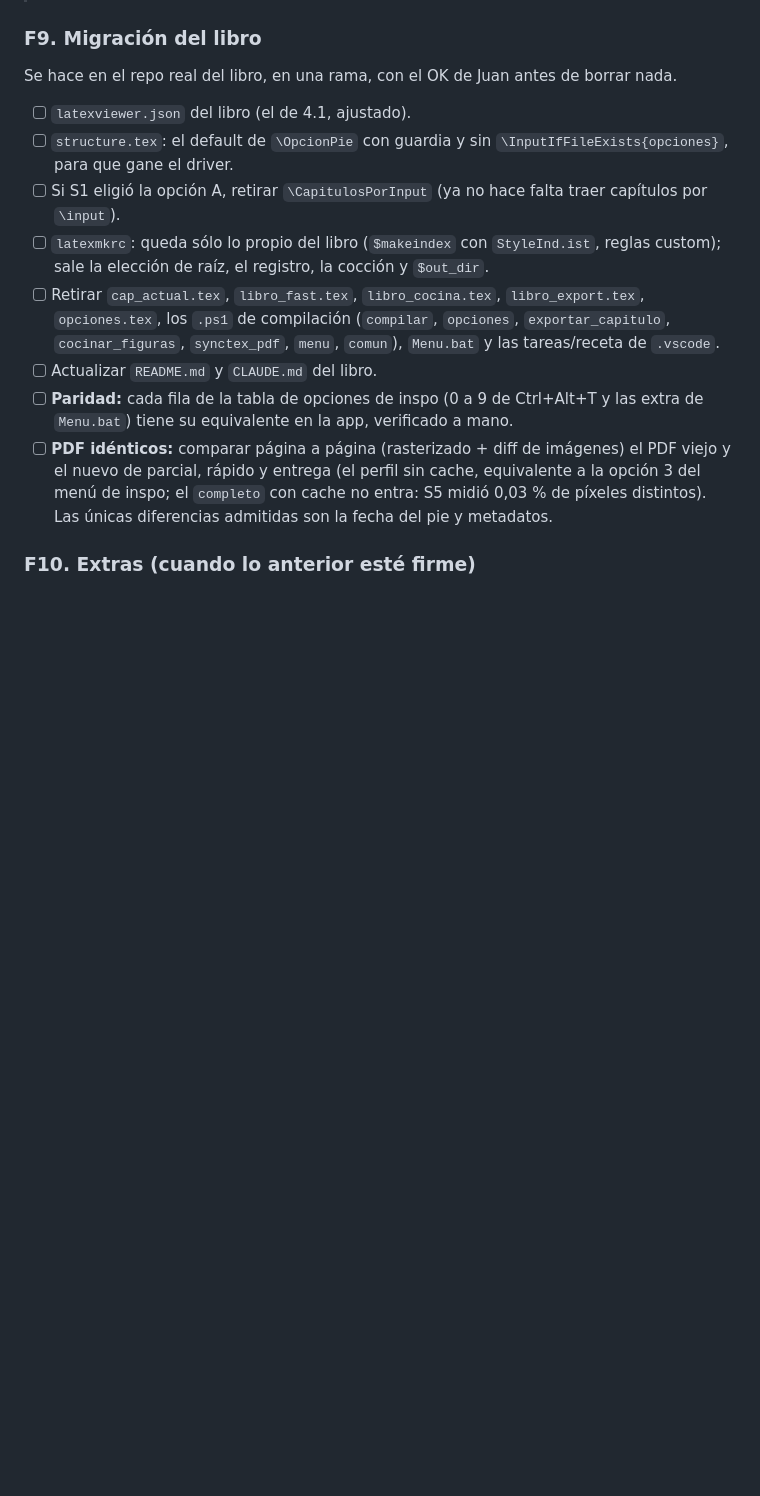
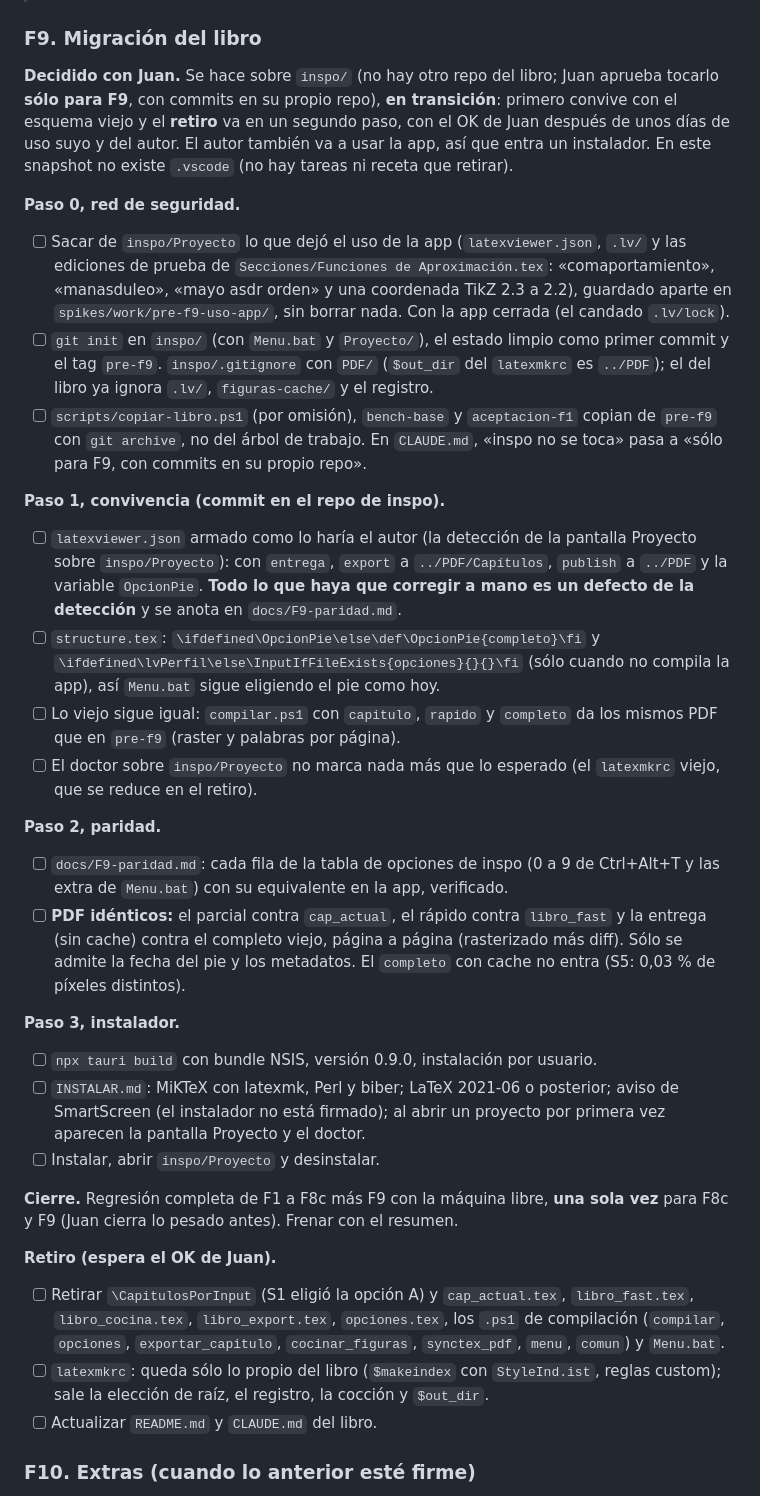
Before and after one commit to juan-sb/latex-editor, a Markdown page: plan.md, the part around the change. Rendered like a GitHub page; blank space fills up the shorter version.

Commit message:
plan.md: F9 con lo decidido con Juan (transicion, red de seguridad, instalador, retiro aparte)
Co-Authored-By: Claude Sonnet 5.5 <noreply@anthropic.com>

```diff
--- a/plan.md
+++ b/plan.md
@@ -721,16 +721,34 @@ Aceptación: `scripts/aceptacion-f8c.ps1` (sobre `fixtures/imagenes`, con TeX re
 
 ### F9. Migración del libro
 
-Se hace en el repo real del libro, en una rama, con el OK de Juan antes de borrar nada.
+**Decidido con Juan.** Se hace sobre `inspo/` (no hay otro repo del libro; Juan aprueba tocarlo **sólo para F9**, con commits en su propio repo), **en transición**: primero convive con el esquema viejo y el **retiro** va en un segundo paso, con el OK de Juan después de unos días de uso suyo y del autor. El autor también va a usar la app, así que entra un instalador. En este snapshot no existe `.vscode` (no hay tareas ni receta que retirar).
 
-- [ ] `latexviewer.json` del libro (el de 4.1, ajustado).
-- [ ] `structure.tex`: el default de `\OpcionPie` con guardia y sin `\InputIfFileExists{opciones}`, para que gane el driver.
-- [ ] Si S1 eligió la opción A, retirar `\CapitulosPorInput` (ya no hace falta traer capítulos por `\input`).
+**Paso 0, red de seguridad.**
+- [ ] Sacar de `inspo/Proyecto` lo que dejó el uso de la app (`latexviewer.json`, `.lv/` y las ediciones de prueba de `Secciones/Funciones de Aproximación.tex`: «comaportamiento», «manasduleo», «mayo asdr orden» y una coordenada TikZ 2.3 a 2.2), guardado aparte en `spikes/work/pre-f9-uso-app/`, sin borrar nada. Con la app cerrada (el candado `.lv/lock`).
+- [ ] `git init` en `inspo/` (con `Menu.bat` y `Proyecto/`), el estado limpio como primer commit y el tag `pre-f9`. `inspo/.gitignore` con `PDF/` (`$out_dir` del `latexmkrc` es `../PDF`); el del libro ya ignora `.lv/`, `figuras-cache/` y el registro.
+- [ ] `scripts/copiar-libro.ps1` (por omisión), `bench-base` y `aceptacion-f1` copian de `pre-f9` con `git archive`, no del árbol de trabajo. En `CLAUDE.md`, «inspo no se toca» pasa a «sólo para F9, con commits en su propio repo».
+
+**Paso 1, convivencia (commit en el repo de inspo).**
+- [ ] `latexviewer.json` armado como lo haría el autor (la detección de la pantalla Proyecto sobre `inspo/Proyecto`): con `entrega`, `export` a `../PDF/Capítulos`, `publish` a `../PDF` y la variable `OpcionPie`. **Todo lo que haya que corregir a mano es un defecto de la detección** y se anota en `docs/F9-paridad.md`.
+- [ ] `structure.tex`: `\ifdefined\OpcionPie\else\def\OpcionPie{completo}\fi` y `\ifdefined\lvPerfil\else\InputIfFileExists{opciones}{}{}\fi` (sólo cuando no compila la app), así `Menu.bat` sigue eligiendo el pie como hoy.
+- [ ] Lo viejo sigue igual: `compilar.ps1` con `capitulo`, `rapido` y `completo` da los mismos PDF que en `pre-f9` (raster y palabras por página).
+- [ ] El doctor sobre `inspo/Proyecto` no marca nada más que lo esperado (el `latexmkrc` viejo, que se reduce en el retiro).
+
+**Paso 2, paridad.**
+- [ ] `docs/F9-paridad.md`: cada fila de la tabla de opciones de inspo (0 a 9 de Ctrl+Alt+T y las extra de `Menu.bat`) con su equivalente en la app, verificado.
+- [ ] **PDF idénticos:** el parcial contra `cap_actual`, el rápido contra `libro_fast` y la entrega (sin cache) contra el completo viejo, página a página (rasterizado más diff). Sólo se admite la fecha del pie y los metadatos. El `completo` con cache no entra (S5: 0,03 % de píxeles distintos).
+
+**Paso 3, instalador.**
+- [ ] `npx tauri build` con bundle NSIS, versión 0.9.0, instalación por usuario.
+- [ ] `INSTALAR.md`: MiKTeX con latexmk, Perl y biber; LaTeX 2021-06 o posterior; aviso de SmartScreen (el instalador no está firmado); al abrir un proyecto por primera vez aparecen la pantalla Proyecto y el doctor.
+- [ ] Instalar, abrir `inspo/Proyecto` y desinstalar.
+
+**Cierre.** Regresión completa de F1 a F8c más F9 con la máquina libre, **una sola vez** para F8c y F9 (Juan cierra lo pesado antes). Frenar con el resumen.
+
+**Retiro (espera el OK de Juan).**
+- [ ] Retirar `\CapitulosPorInput` (S1 eligió la opción A) y `cap_actual.tex`, `libro_fast.tex`, `libro_cocina.tex`, `libro_export.tex`, `opciones.tex`, los `.ps1` de compilación (`compilar`, `opciones`, `exportar_capitulo`, `cocinar_figuras`, `synctex_pdf`, `menu`, `comun`) y `Menu.bat`.
 - [ ] `latexmkrc`: queda sólo lo propio del libro (`$makeindex` con `StyleInd.ist`, reglas custom); sale la elección de raíz, el registro, la cocción y `$out_dir`.
-- [ ] Retirar `cap_actual.tex`, `libro_fast.tex`, `libro_cocina.tex`, `libro_export.tex`, `opciones.tex`, los `.ps1` de compilación (`compilar`, `opciones`, `exportar_capitulo`, `cocinar_figuras`, `synctex_pdf`, `menu`, `comun`), `Menu.bat` y las tareas/receta de `.vscode`.
 - [ ] Actualizar `README.md` y `CLAUDE.md` del libro.
-- [ ] **Paridad:** cada fila de la tabla de opciones de inspo (0 a 9 de Ctrl+Alt+T y las extra de `Menu.bat`) tiene su equivalente en la app, verificado a mano.
-- [ ] **PDF idénticos:** comparar página a página (rasterizado + diff de imágenes) el PDF viejo y el nuevo de parcial, rápido y entrega (el perfil sin cache, equivalente a la opción 3 del menú de inspo; el `completo` con cache no entra: S5 midió 0,03 % de píxeles distintos). Las únicas diferencias admitidas son la fecha del pie y metadatos.
 
 ### F10. Extras (cuando lo anterior esté firme)
 
```
